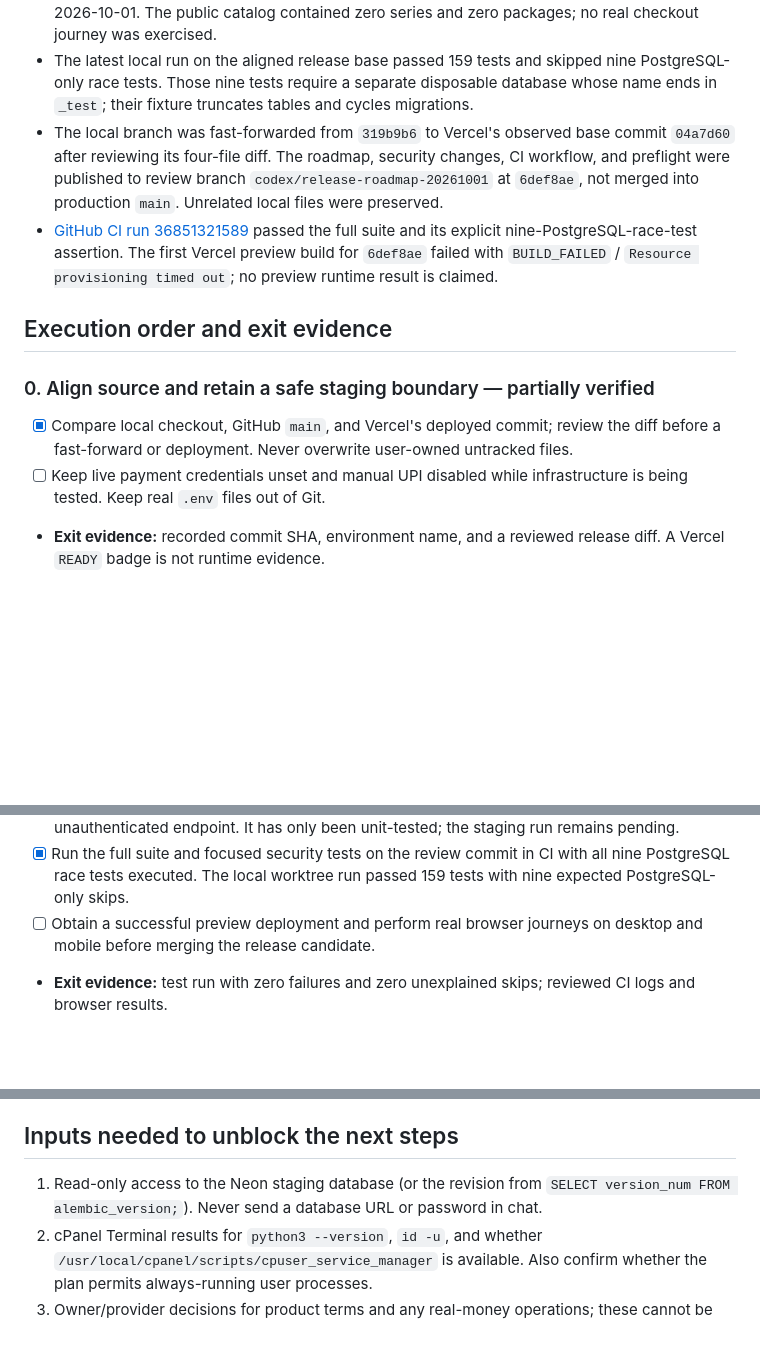
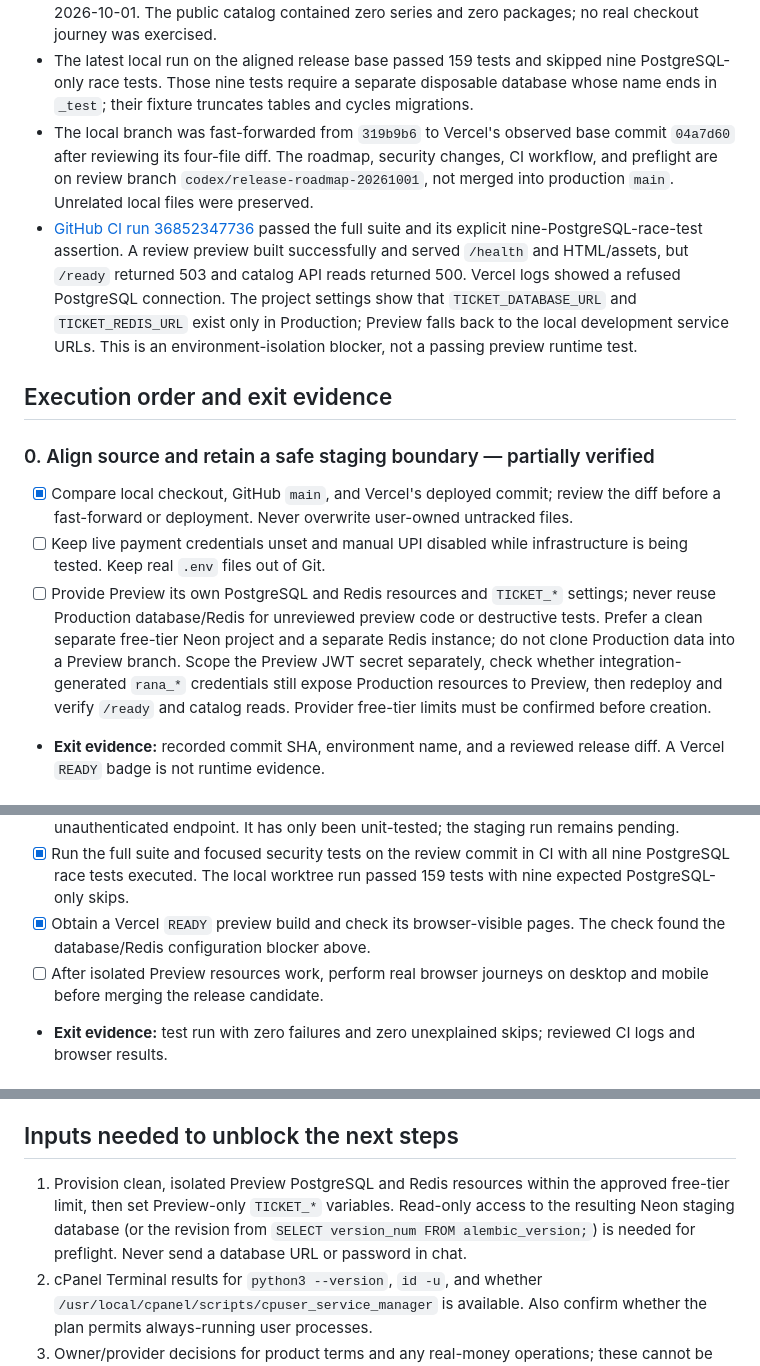
Before and after one commit to rohitranjan15082007/e_ticket_platform, a Markdown page: ROADMAP.md, 3 parts joined by grey strips. Rendered like a GitHub page; blank space fills up the shorter version.

Commit message:
Document isolated preview dependency blocker

```diff
--- a/ROADMAP.md
+++ b/ROADMAP.md
@@ -17,13 +17,17 @@ accept real money. `PROJECT_RULES.md`, `SPEC.md`, `PROJECT_BLUEPRINT.md`, and
   ends in `_test`; their fixture truncates tables and cycles migrations.
 - The local branch was fast-forwarded from `319b9b6` to Vercel's observed base
   commit `04a7d60` after reviewing its four-file diff. The roadmap, security
-  changes, CI workflow, and preflight were published to review branch
-  `codex/release-roadmap-20261001` at `6def8ae`, not merged into production
-  `main`. Unrelated local files were preserved.
-- [GitHub CI run 36851321589](https://github.com/rohitranjan15082007/e_ticket_platform/actions/runs/36851321589)
+  changes, CI workflow, and preflight are on review branch
+  `codex/release-roadmap-20261001`, not merged into production `main`.
+  Unrelated local files were preserved.
+- [GitHub CI run 36852347736](https://github.com/rohitranjan15082007/e_ticket_platform/actions/runs/36852347736)
   passed the full suite and its explicit nine-PostgreSQL-race-test assertion.
-  The first Vercel preview build for `6def8ae` failed with `BUILD_FAILED` /
-  `Resource provisioning timed out`; no preview runtime result is claimed.
+  A review preview built successfully and served `/health` and HTML/assets,
+  but `/ready` returned 503 and catalog API reads returned 500. Vercel logs
+  showed a refused PostgreSQL connection. The project settings show that
+  `TICKET_DATABASE_URL` and `TICKET_REDIS_URL` exist only in Production;
+  Preview falls back to the local development service URLs. This is an
+  environment-isolation blocker, not a passing preview runtime test.
 
 ## Execution order and exit evidence
 
@@ -34,6 +38,14 @@ accept real money. `PROJECT_RULES.md`, `SPEC.md`, `PROJECT_BLUEPRINT.md`, and
       user-owned untracked files.
 - [ ] Keep live payment credentials unset and manual UPI disabled while
       infrastructure is being tested. Keep real `.env` files out of Git.
+- [ ] Provide Preview its own PostgreSQL and Redis resources and `TICKET_*`
+      settings; never reuse Production database/Redis for unreviewed preview
+      code or destructive tests. Prefer a clean separate free-tier Neon project
+      and a separate Redis instance; do not clone Production data into a
+      Preview branch. Scope the Preview JWT secret separately, check whether
+      integration-generated `rana_*` credentials still expose Production
+      resources to Preview, then redeploy and verify `/ready` and catalog
+      reads. Provider free-tier limits must be confirmed before creation.
 - **Exit evidence:** recorded commit SHA, environment name, and a reviewed
   release diff. A Vercel `READY` badge is not runtime evidence.
 
@@ -52,7 +64,9 @@ accept real money. `PROJECT_RULES.md`, `SPEC.md`, `PROJECT_BLUEPRINT.md`, and
 - [x] Run the full suite and focused security tests on the review commit in
       CI with all nine PostgreSQL race tests executed. The local worktree run
       passed 159 tests with nine expected PostgreSQL-only skips.
-- [ ] Obtain a successful preview deployment and perform real browser journeys
+- [x] Obtain a Vercel `READY` preview build and check its browser-visible
+      pages. The check found the database/Redis configuration blocker above.
+- [ ] After isolated Preview resources work, perform real browser journeys
       on desktop and mobile before merging the release candidate.
 - **Exit evidence:** test run with zero failures and zero unexplained skips;
   reviewed CI logs and browser results.
@@ -128,9 +142,11 @@ accept real money. `PROJECT_RULES.md`, `SPEC.md`, `PROJECT_BLUEPRINT.md`, and
 
 ## Inputs needed to unblock the next steps
 
-1. Read-only access to the Neon staging database (or the revision from
-   `SELECT version_num FROM alembic_version;`). Never send a database URL or
-   password in chat.
+1. Provision clean, isolated Preview PostgreSQL and Redis resources within
+   the approved free-tier limit, then set Preview-only `TICKET_*` variables.
+   Read-only access to the resulting Neon staging database (or the revision
+   from `SELECT version_num FROM alembic_version;`) is needed for preflight.
+   Never send a database URL or password in chat.
 2. cPanel Terminal results for `python3 --version`, `id -u`, and whether
    `/usr/local/cpanel/scripts/cpuser_service_manager` is available. Also
    confirm whether the plan permits always-running user processes.
```
Also changed, not shown: PROGRESS.md (+13 -0 lines), docs/deployment.md (+16 -1 lines).
